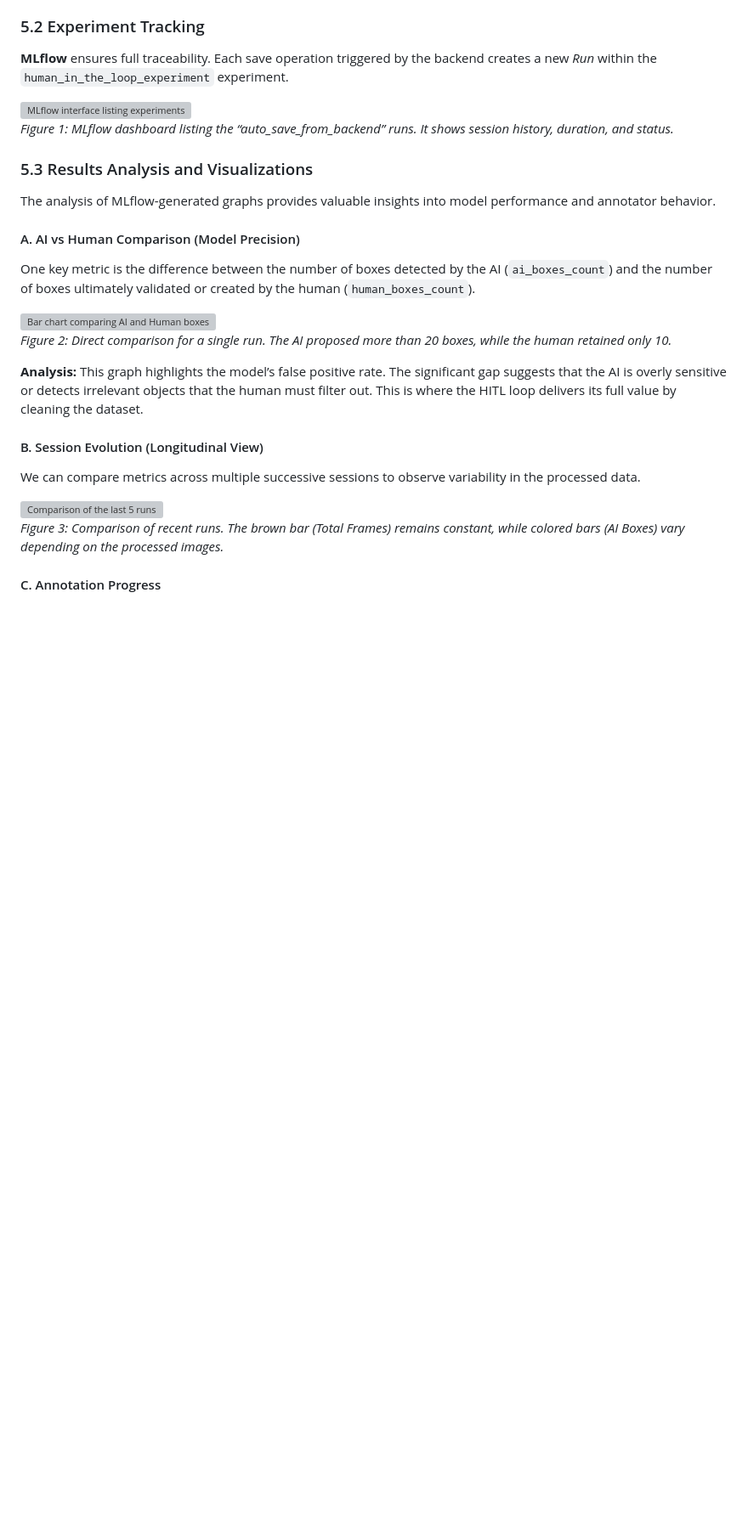
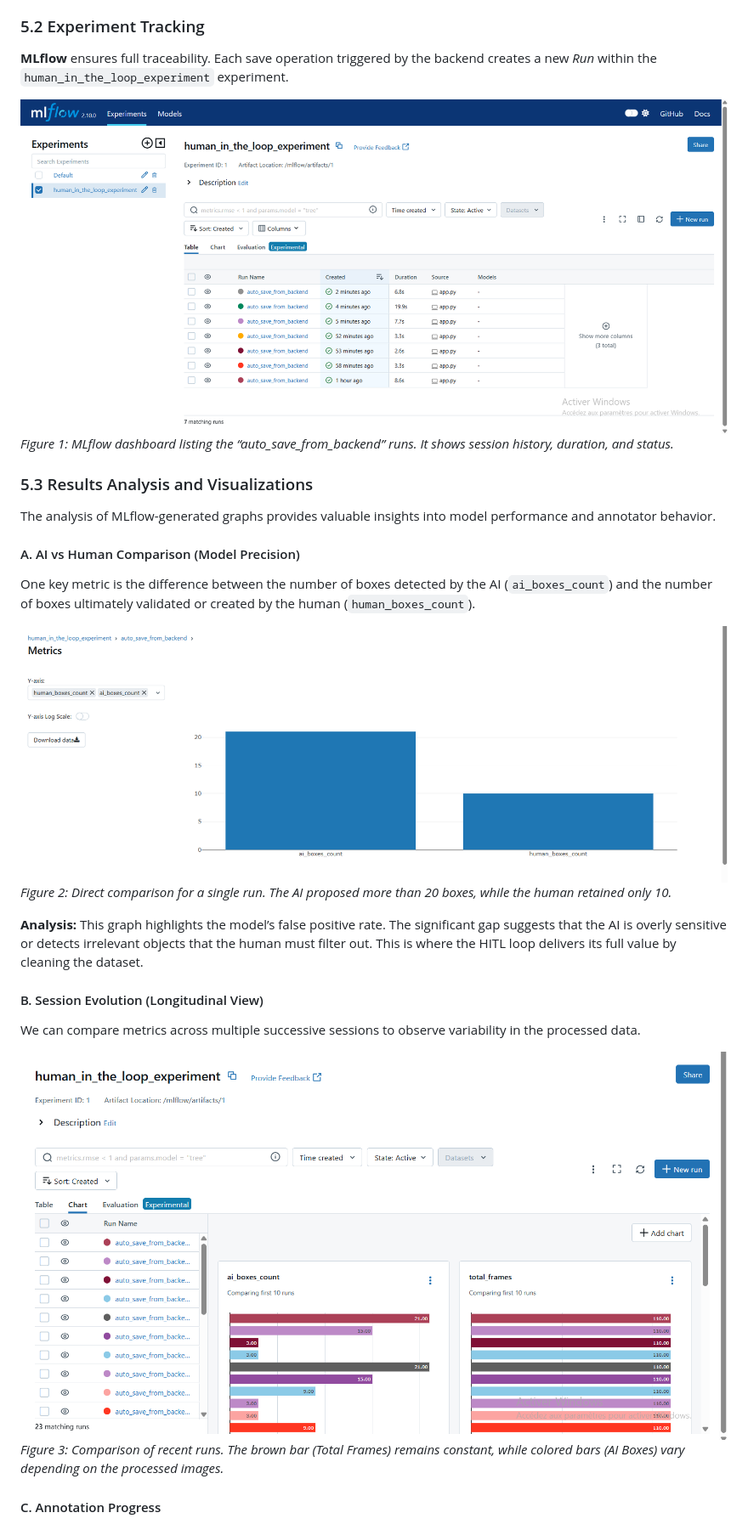
Before and after one commit to Chamakh1/Human-in-the-Loop-MLOps, a Markdown page: RAPPORT.md, the part around one of its changes. Shown at 85% size. GitHub-like rendering; blank space fills up the shorter version; grey boxes are pictures that could not be loaded.

```diff
--- a/RAPPORT.md
+++ b/RAPPORT.md
@@ -95,7 +95,7 @@ The platform is fully **containerized using Docker**. The Flask backend acts as
 
 **MLflow** ensures full traceability. Each save operation triggered by the backend creates a new *Run* within the `human_in_the_loop_experiment` experiment.
 
-![MLflow interface listing experiments](/Simple-Human-in-the-Loop-ML-Interface/assets/mlflow%202.png)
+![MLflow interface listing experiments](assets/mlflow%202.png)
 *Figure 1: MLflow dashboard listing the “auto_save_from_backend” runs. It shows session history, duration, and status.*
 
 ### 5.3 Results Analysis and Visualizations
@@ -106,7 +106,7 @@ The analysis of MLflow-generated graphs provides valuable insights into model pe
 
 One key metric is the difference between the number of boxes detected by the AI (`ai_boxes_count`) and the number of boxes ultimately validated or created by the human (`human_boxes_count`).
 
-![Bar chart comparing AI and Human boxes](/Simple-Human-in-the-Loop-ML-Interface/assets/human%20boxes%20vs%20ia.png)
+![Bar chart comparing AI and Human boxes](assets/human%20boxes%20vs%20ia.png)
 *Figure 2: Direct comparison for a single run. The AI proposed more than 20 boxes, while the human retained only 10.*
 
 **Analysis:** This graph highlights the model’s false positive rate. The significant gap suggests that the AI is overly sensitive or detects irrelevant objects that the human must filter out. This is where the HITL loop delivers its full value by cleaning the dataset.
@@ -115,7 +115,7 @@ One key metric is the difference between the number of boxes detected by the AI
 
 We can compare metrics across multiple successive sessions to observe variability in the processed data.
 
-![Comparison of the last 5 runs](/Simple-Human-in-the-Loop-ML-Interface/assets/compare%205%20last%20runs.png)
+![Comparison of the last 5 runs](assets/compare%205%20last%20runs.png)
 *Figure 3: Comparison of recent runs. The brown bar (Total Frames) remains constant, while colored bars (AI Boxes) vary depending on the processed images.*
 
 #### C. Annotation Progress
```
Also changed, not shown: other parts of RAPPORT.md (+7 -7 lines).
